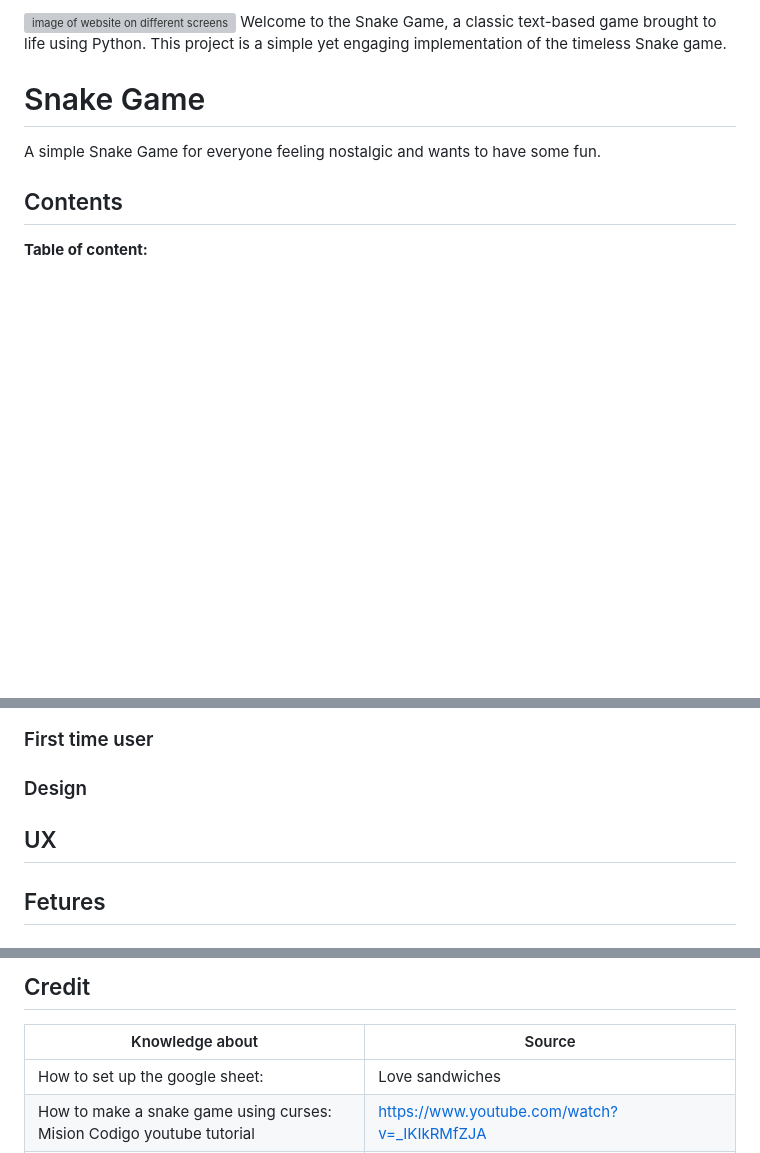
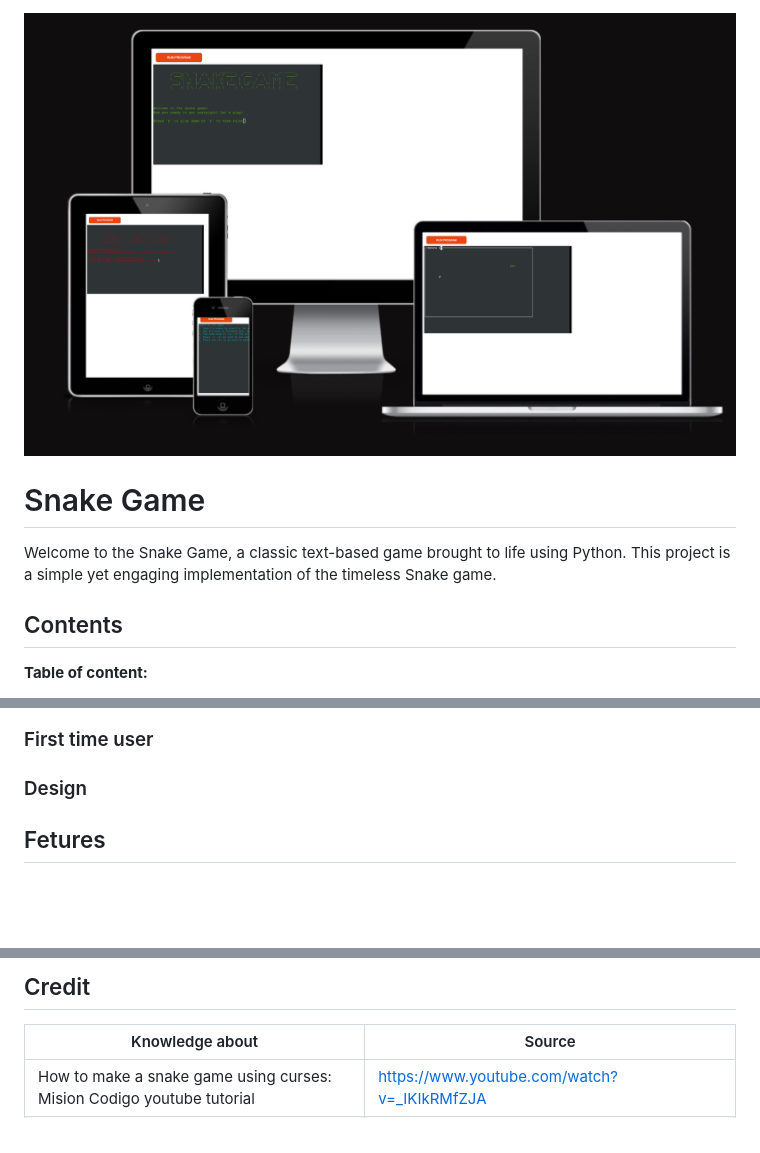
Before and after one commit to axtegenarnoldt/snake-game, a Markdown page: README.md, 3 parts joined by grey strips. Rendered like a GitHub page; pictures changed too: docs/AmIResponsive.png (added); blank space fills up the shorter version; grey boxes are pictures that could not be loaded.

```diff
--- a/README.md
+++ b/README.md
@@ -1,8 +1,8 @@
-<img src="" alt="image of website on different screens">
+<img src="docs/AmIResponsive.png" alt="image of website on different screens">
+
+# Snake Game
 Welcome to the Snake Game, a classic text-based game brought to life using Python. This project is a simple yet engaging implementation of the timeless Snake game.
 
-# Snake Game
-A simple Snake Game for everyone feeling nostalgic and wants to have some fun.
 ## Contents
 **Table of content:**
 - [User Experience](#user-experience)
@@ -17,7 +17,6 @@ A simple Snake Game for everyone feeling nostalgic and wants to have some fun.
 
 ### Design
 
-## UX
 
 ## Fetures
 ### Welcome Screen
@@ -77,7 +78,6 @@ Before i deployd i to Heroku i used "pip3 freeze > requirements.txt" to add depe
 
 | Knowledge about | Source |
 | -------------------------- | --------------- |
-| How to set up the google sheet: | Love sandwiches |
 | How to make a snake game using curses: Mision     Codigo youtube tutorial | https://www.youtube.com/watch?v=_IKIkRMfZJA |
 | how to make a snake game using curses: Partick Loeber youtube tutorial| https://www.youtube.com/watch?v=M_npdRYD4K0 |
 | how to use colors: | https://www.youtube.com/watch?v=JBE4OwdqzQ8 |
```
Also changed, not shown: other parts of README.md (+10 -8 lines), docs/AmIResponsive.peg.png (deleted), docs/GameOverScreen.png (added), docs/liveScoreScreen.png (added), docs/mainGameScreen.png (added), 1 other file.
